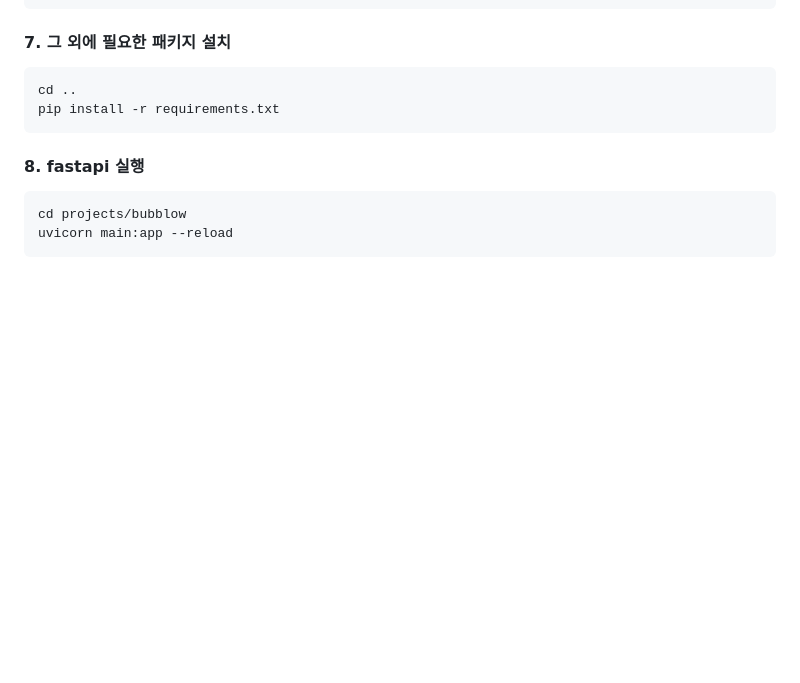
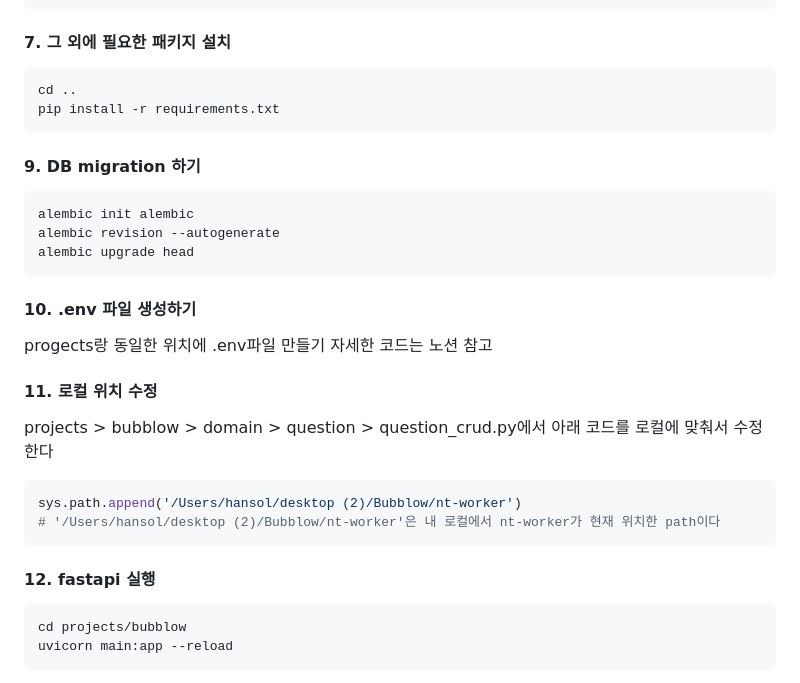
Before and after one commit to Bubblow/bubblow_server, a Markdown page: README.md, the part around the change. Drawn GitHub-style; blank space fills up the shorter version.

````diff
--- a/README.md
+++ b/README.md
@@ -104,8 +104,25 @@ cd ..
 pip install -r requirements.txt
 ```
 
+#### 9. DB migration 하기
+```bash
+alembic init alembic
+alembic revision --autogenerate
+alembic upgrade head
+```
 
-#### 8. fastapi 실행
+#### 10. .env 파일 생성하기
+progects랑 동일한 위치에 .env파일 만들기
+자세한 코드는 노션 참고
+
+#### 11. 로컬 위치 수정
+projects > bubblow > domain > question > question_crud.py에서 아래 코드를 로컬에 맞춰서 수정한다
+```bash
+sys.path.append('/Users/hansol/desktop (2)/Bubblow/nt-worker')
+# '/Users/hansol/desktop (2)/Bubblow/nt-worker'은 내 로컬에서 nt-worker가 현재 위치한 path이다
+```
+
+#### 12. fastapi 실행
 ```bash
 cd projects/bubblow
 uvicorn main:app --reload
````
